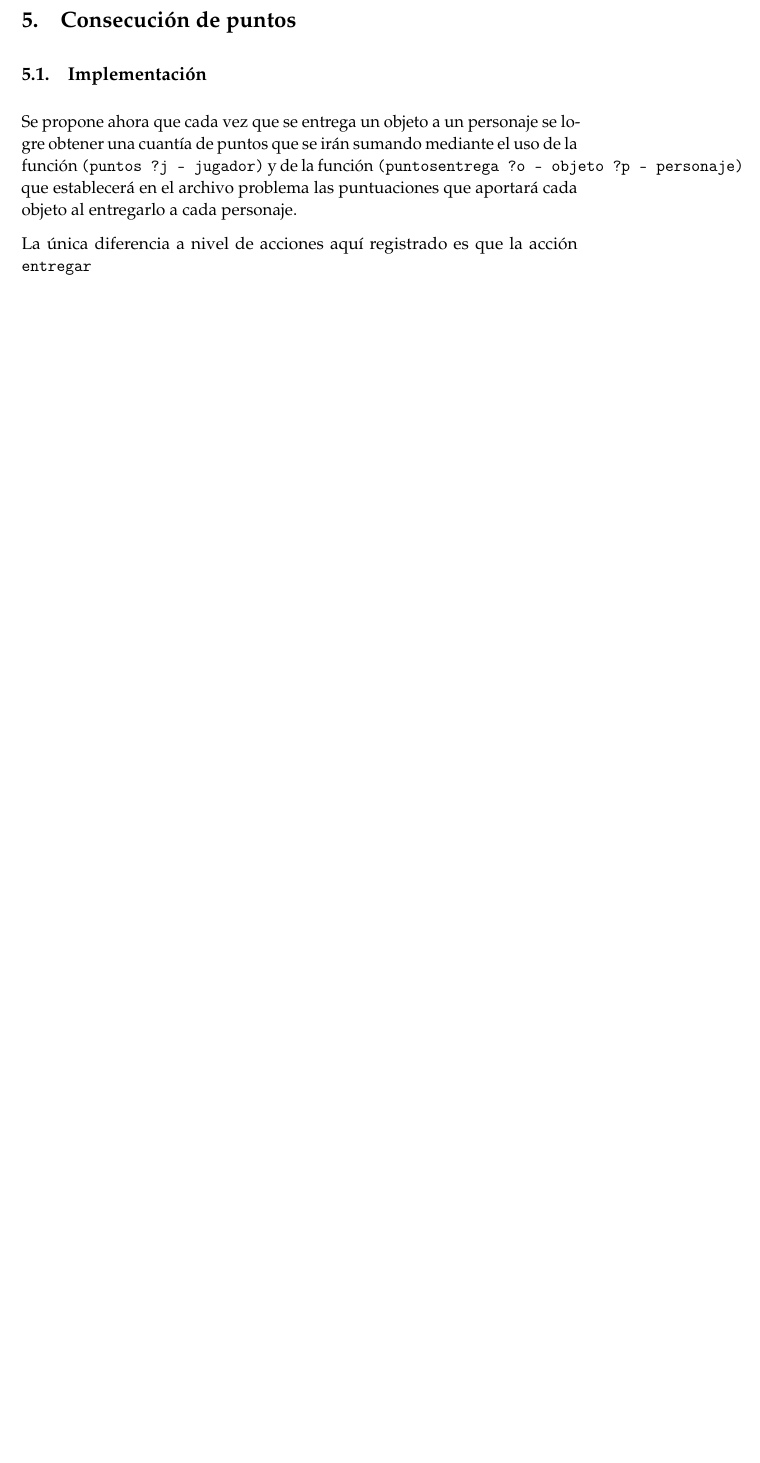
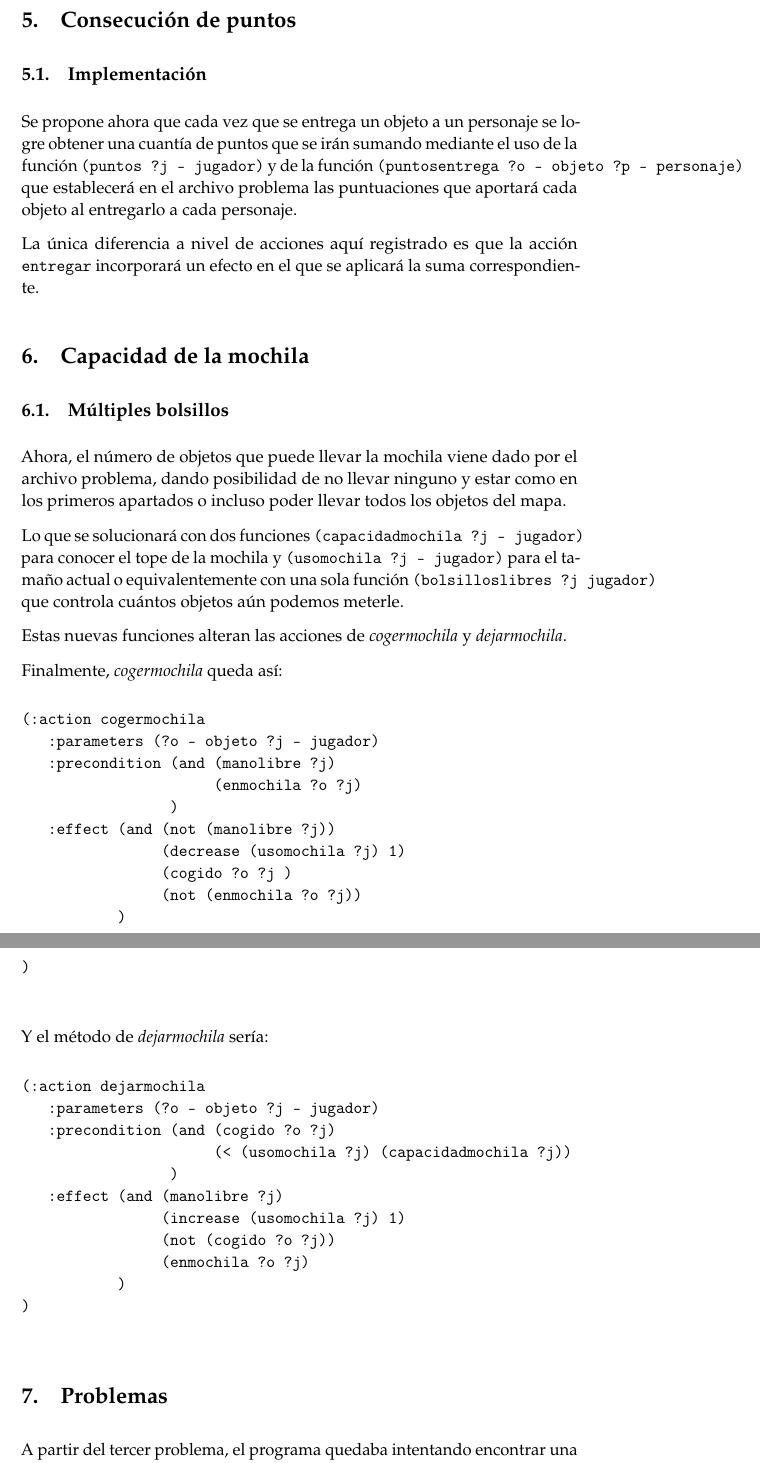
Before and after one commit to oxcar103/Practicas-TSI, a LaTeX paper (P3-Planificación/Relación 1/Memoria.tex): part of page 13 of 13 before the commit and two parts of pages 13 and 14 of 14 after it, the two joined at a grey line, cut so that both start at the same text, the shorter picture padded with empty space. Compiled offline with pdfLaTeX.

Commit message:
Terminada memoria

```diff
--- a/P3-Planificación/Relación 1/Memoria.tex
+++ b/P3-Planificación/Relación 1/Memoria.tex
@@ -423,4 +423,52 @@ Entrega 1: Dominios y problemas de planificación clásica en PDDL} % Subtitle
 		problema las puntuaciones que aportará cada objeto al entregarlo a cada personaje.
 
 		La única diferencia a nivel de acciones aquí registrado es que la acción \verb|entregar|
+		incorporará un efecto en el que se aplicará la suma correspondiente.
+
+\section{Capacidad de la mochila}
+	\subsection{Múltiples bolsillos}
+		Ahora, el número de objetos que puede llevar la mochila viene dado por el archivo problema, dando
+		posibilidad de no llevar ninguno y estar como en los primeros apartados o incluso poder llevar todos
+		los objetos del mapa.
+
+		Lo que se solucionará con dos funciones \verb|(capacidadmochila ?j - jugador)| para conocer el tope
+		de la mochila y \verb|(usomochila ?j - jugador)| para el tamaño actual o equivalentemente con una
+		sola función \verb|(bolsilloslibres ?j jugador)| que controla cuántos objetos aún podemos meterle.
+
+		Estas nuevas funciones alteran las acciones de \textit{cogermochila} y \textit{dejarmochila}.
+
+		Finalmente, \textit{cogermochila} queda así:
+		\begin{verbatim}
+(:action cogermochila
+   :parameters (?o - objeto ?j - jugador)
+   :precondition (and (manolibre ?j)
+                      (enmochila ?o ?j)
+                 )
+   :effect (and (not (manolibre ?j))
+                (decrease (usomochila ?j) 1)
+                (cogido ?o ?j )
+                (not (enmochila ?o ?j))
+           )
+)
+		\end{verbatim}
+
+		Y el método de \textit{dejarmochila} sería:
+		\begin{verbatim}
+(:action dejarmochila
+   :parameters (?o - objeto ?j - jugador)
+   :precondition (and (cogido ?o ?j)
+                      (< (usomochila ?j) (capacidadmochila ?j))
+                 )
+   :effect (and (manolibre ?j)
+                (increase (usomochila ?j) 1)
+                (not (cogido ?o ?j))
+                (enmochila ?o ?j)
+           )
+)
+		\end{verbatim}
+
+\section{Problemas}
+	A partir del tercer problema, el programa quedaba intentando encontrar una solución y tras dejarlo
+	más de una noche, opté por suprimir estos apartados por miedo a hacerle daño a mi propio portátil.
+
 \end{document}
```
